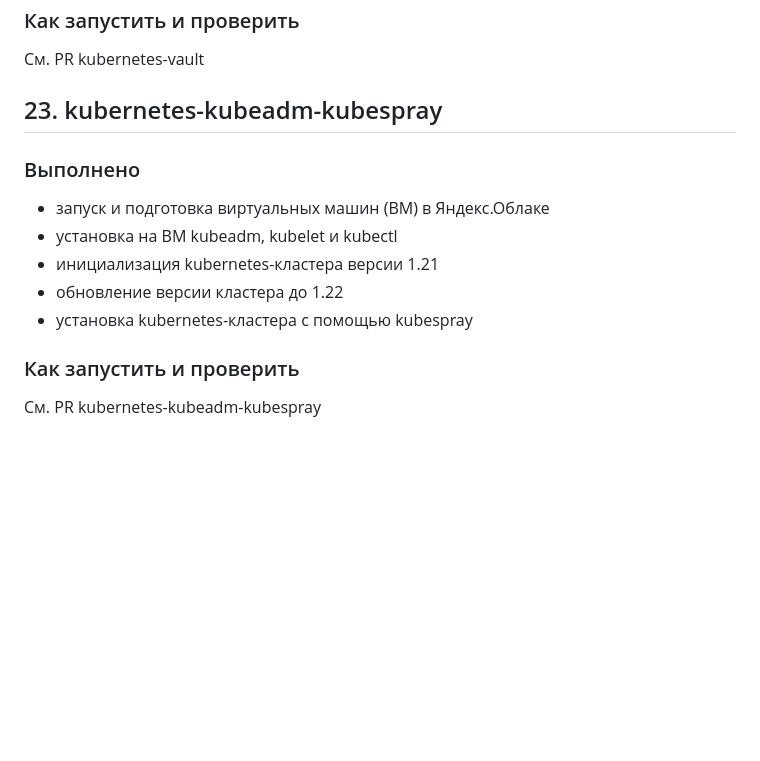
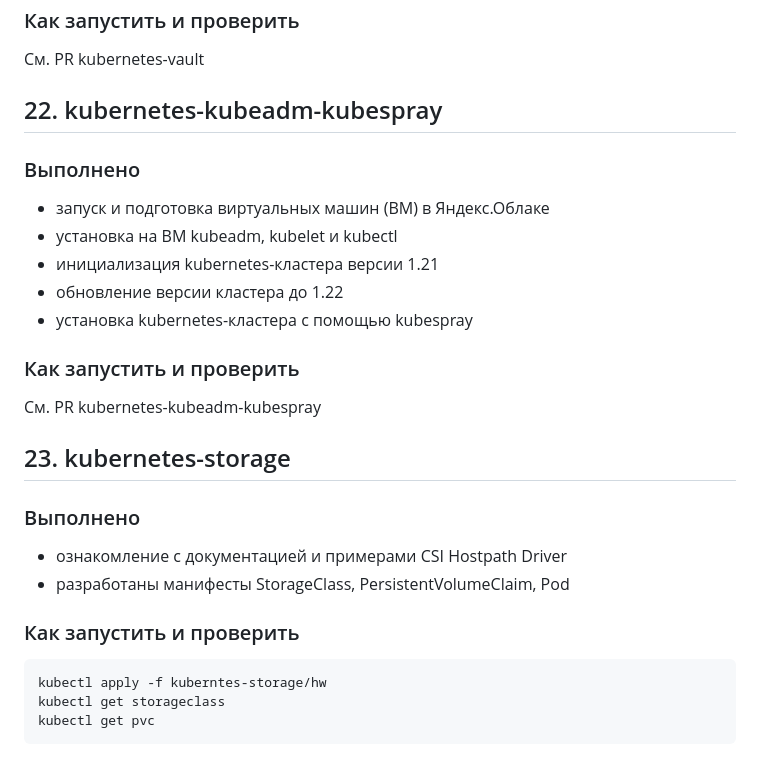
Before and after one commit to otus-kuber-2022-09/nmix_platform, a Markdown page: README.md, the part around the change. GitHub-like rendering; blank space fills up the shorter version.

Commit message:
doc: update README

````diff
--- a/README.md
+++ b/README.md
@@ -360,7 +360,7 @@ Events:
 
 См. PR kubernetes-vault
 
-## 23. kubernetes-kubeadm-kubespray
+## 22. kubernetes-kubeadm-kubespray
 
 ### Выполнено
 
@@ -373,3 +373,19 @@ Events:
 ### Как запустить и проверить
 
 Cм. PR kubernetes-kubeadm-kubespray
+
+## 23. kubernetes-storage
+
+### Выполнено
+
+* ознакомление с документацией и примерами CSI Hostpath Driver
+* разработаны манифесты StorageClass, PersistentVolumeClaim, Pod
+
+
+### Как запустить и проверить
+
+```bash
+kubectl apply -f kuberntes-storage/hw
+kubectl get storageclass
+kubectl get pvc
+```
````
